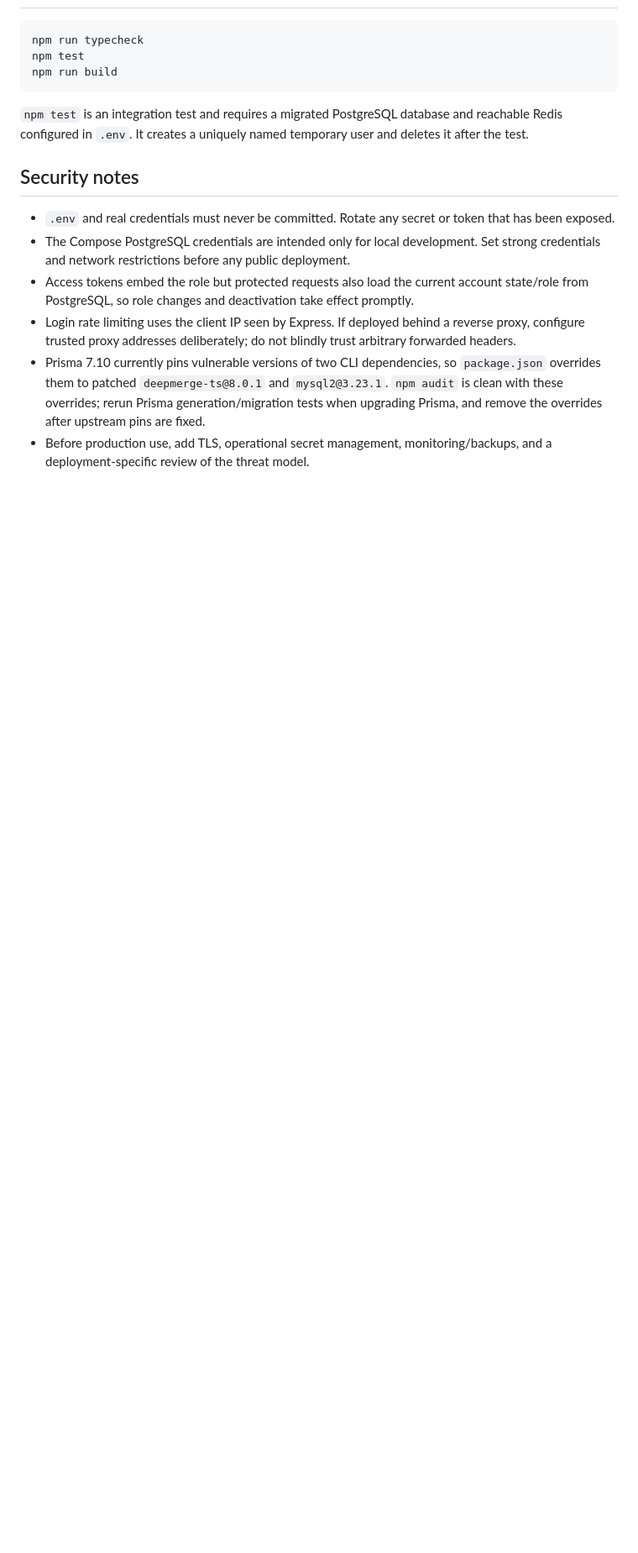
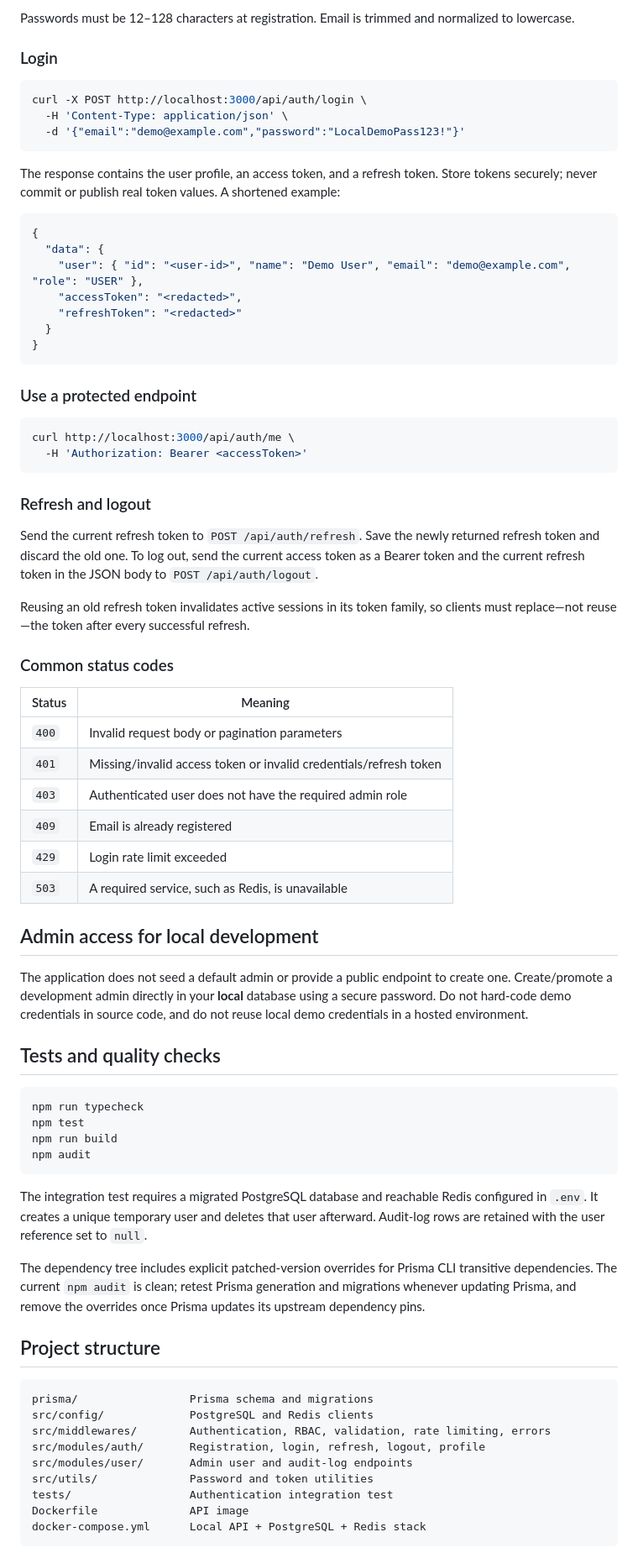
Before and after one commit to jay-lab-tech/auth-service, a Markdown page: README.md, the part around one of its changes. Shown at 84% size. Rendered like a GitHub page; blank space fills up the shorter version.

````diff
--- a/README.md
+++ b/README.md
@@ -74,17 +170,78 @@ New registrations always receive the `USER` role. For local development, create
 
-```sh
+Passwords must be 12–128 characters at registration. Email is trimmed and normalized to lowercase.
+
+### Login
+
+```bash
+curl -X POST http://localhost:3000/api/auth/login \
+  -H 'Content-Type: application/json' \
+  -d '{"email":"demo@example.com","password":"LocalDemoPass123!"}'
+```
+
+The response contains the user profile, an access token, and a refresh token. Store tokens securely; never commit or publish real token values. A shortened example:
+
+```json
+{
+  "data": {
+    "user": { "id": "<user-id>", "name": "Demo User", "email": "demo@example.com", "role": "USER" },
+    "accessToken": "<redacted>",
+    "refreshToken": "<redacted>"
+  }
+}
+```
+
+### Use a protected endpoint
+
+```bash
+curl http://localhost:3000/api/auth/me \
+  -H 'Authorization: Bearer <accessToken>'
+```
+
+### Refresh and logout
+
+Send the current refresh token to `POST /api/auth/refresh`. Save the newly returned refresh token and discard the old one. To log out, send the current access token as a Bearer token and the current refresh token in the JSON body to `POST /api/auth/logout`.
+
+Reusing an old refresh token invalidates active sessions in its token family, so clients must replace—not reuse—the token after every successful refresh.
+
+### Common status codes
+
+| Status | Meaning |
+| --- | --- |
+| `400` | Invalid request body or pagination parameters |
+| `401` | Missing/invalid access token or invalid credentials/refresh token |
+| `403` | Authenticated user does not have the required admin role |
+| `409` | Email is already registered |
+| `429` | Login rate limit exceeded |
+| `503` | A required service, such as Redis, is unavailable |
+
+## Admin access for local development
+
+The application does not seed a default admin or provide a public endpoint to create one. Create/promote a development admin directly in your **local** database using a secure password. Do not hard-code demo credentials in source code, and do not reuse local demo credentials in a hosted environment.
+
+## Tests and quality checks
+
+```powershell
 npm run typecheck
 npm test
 npm run build
+npm audit
 ```
 
-`npm test` is an integration test and requires a migrated PostgreSQL database and reachable Redis configured in `.env`. It creates a uniquely named temporary user and deletes it after the test.
+The integration test requires a migrated PostgreSQL database and reachable Redis configured in `.env`. It creates a unique temporary user and deletes that user afterward. Audit-log rows are retained with the user reference set to `null`.
 
-## Security notes
+The dependency tree includes explicit patched-version overrides for Prisma CLI transitive dependencies. The current `npm audit` is clean; retest Prisma generation and migrations whenever updating Prisma, and remove the overrides once Prisma updates its upstream dependency pins.
 
-- `.env` and real credentials must never be committed. Rotate any secret or token that has been exposed.
-- The Compose PostgreSQL credentials are intended only for local development. Set strong credentials and network restrictions before any public deployment.
-- Access tokens embed the role but protected requests also load the current account state/role from PostgreSQL, so role changes and deactivation take effect promptly.
-- Login rate limiting uses the client IP seen by Express. If deployed behind a reverse proxy, configure trusted proxy addresses deliberately; do not blindly trust arbitrary forwarded headers.
-- Prisma 7.10 currently pins vulnerable versions of two CLI dependencies, so `package.json` overrides them to patched `deepmerge-ts@8.0.1` and `mysql2@3.23.1`. `npm audit` is clean with these overrides; rerun Prisma generation/migration tests when upgrading Prisma, and remove the overrides after upstream pins are fixed.
-- Before production use, add TLS, operational secret management, monitoring/backups, and a deployment-specific review of the threat model.
+## Project structure
+
+```text
+prisma/                 Prisma schema and migrations
+src/config/             PostgreSQL and Redis clients
+src/middlewares/        Authentication, RBAC, validation, rate limiting, errors
+src/modules/auth/       Registration, login, refresh, logout, profile
+src/modules/user/       Admin user and audit-log endpoints
+src/utils/              Password and token utilities
+tests/                  Authentication integration test
+Dockerfile              API image
+docker-compose.yml      Local API + PostgreSQL + Redis stack
+```
+
````
Also changed, not shown: other parts of README.md (+144 -45 lines).
